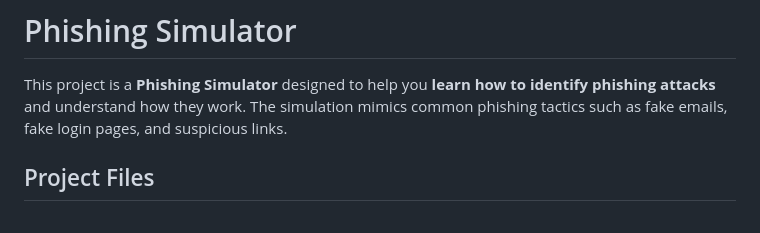
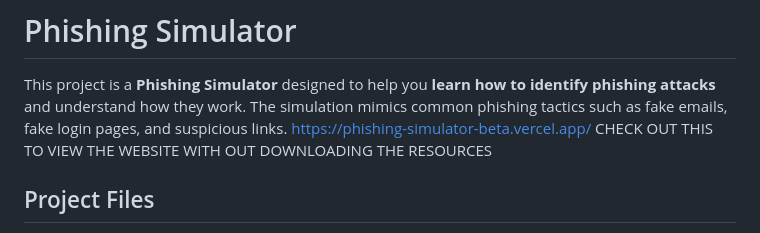
Before and after one commit to BadshaHac/phishing-simulator, a Markdown page: README.md, the part around the change. GitHub-like rendering.

```diff
--- a/README.md
+++ b/README.md
@@ -1,6 +1,7 @@
 # Phishing Simulator
 
 This project is a **Phishing Simulator** designed to help you **learn how to identify phishing attacks** and understand how they work. The simulation mimics common phishing tactics such as fake emails, fake login pages, and suspicious links.
+https://phishing-simulator-beta.vercel.app/ CHECK OUT THIS TO VIEW THE WEBSITE WITH OUT DOWNLOADING THE RESOURCES
 
 ## Project Files
 
```
